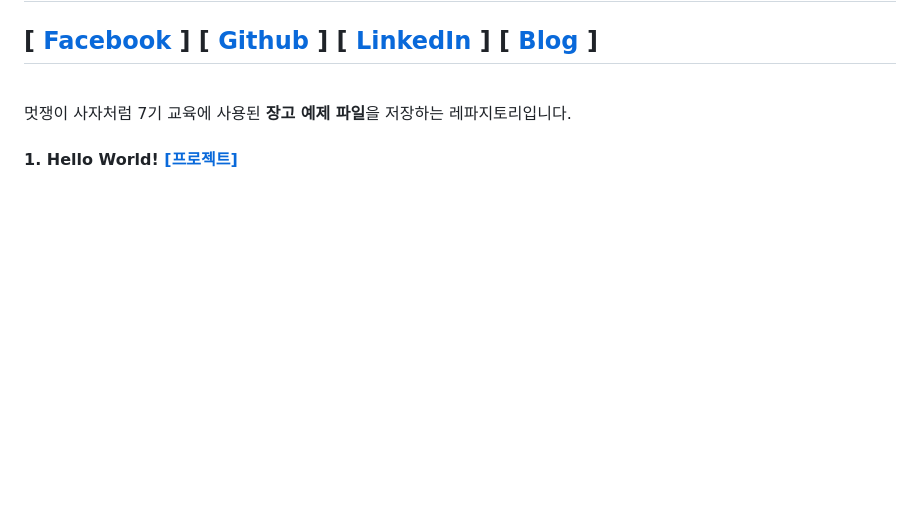
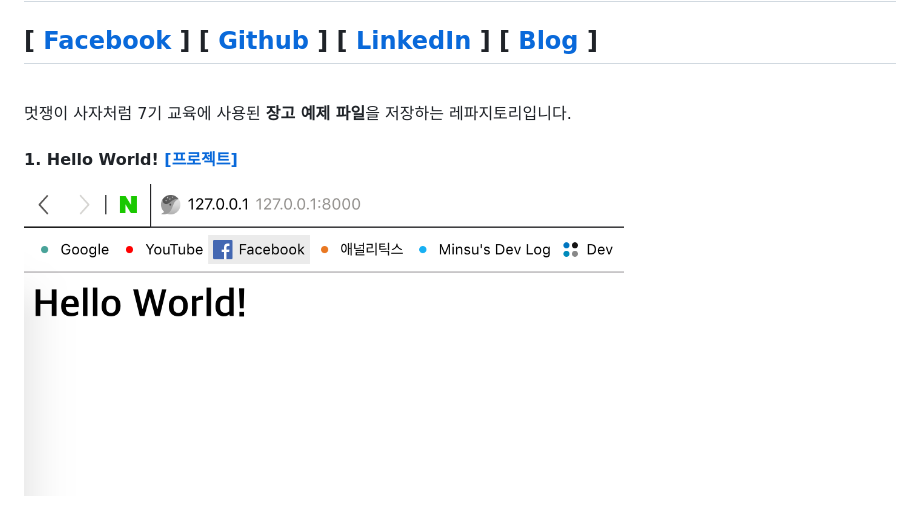
Before and after one commit to LikeLionSCH/Django_Example, a Markdown page: README.md, the part around the change. Drawn GitHub-style; pictures changed too: result_image/helloworld.png (added); blank space fills up the shorter version.

Commit message:
Add helloworld project test image

```diff
--- a/README.md
+++ b/README.md
@@ -14,3 +14,5 @@ Department of<br/> Computer Software Engineering
 멋쟁이 사자처럼 7기 교육에 사용된 **장고 예제 파일**을 저장하는 레파지토리입니다.
 
 #### 1. Hello World! [[프로젝트]](https://github.com/LikeLionSCH/Django_Example/tree/master/firstproject)
+
+<img src="./result_image/helloworld.png" width="600" height="auto">
```
